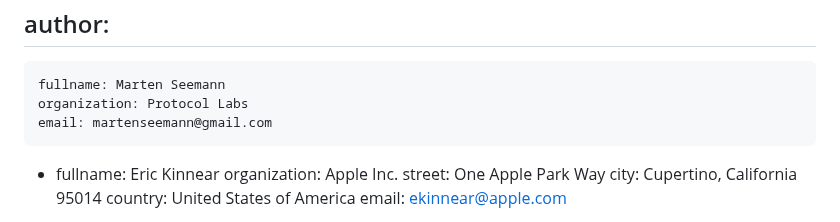
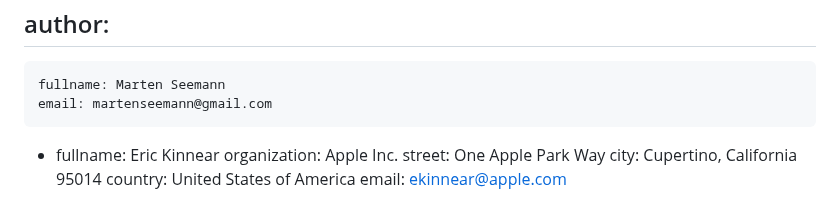
Before and after one commit to marten-seemann/draft-seemann-quic-nat-traversal, a Markdown page: draft-seemann-quic-nat-traversal.md, the part around the change. GitHub-like rendering.

Commit message:
remove Marten's affiliation (#27)

```diff
--- a/draft-seemann-quic-nat-traversal.md
+++ b/draft-seemann-quic-nat-traversal.md
@@ -18,7 +18,6 @@ keyword:
 author:
  -
     fullname: Marten Seemann
-    organization: Protocol Labs
     email: martenseemann@gmail.com
 
  -
```
